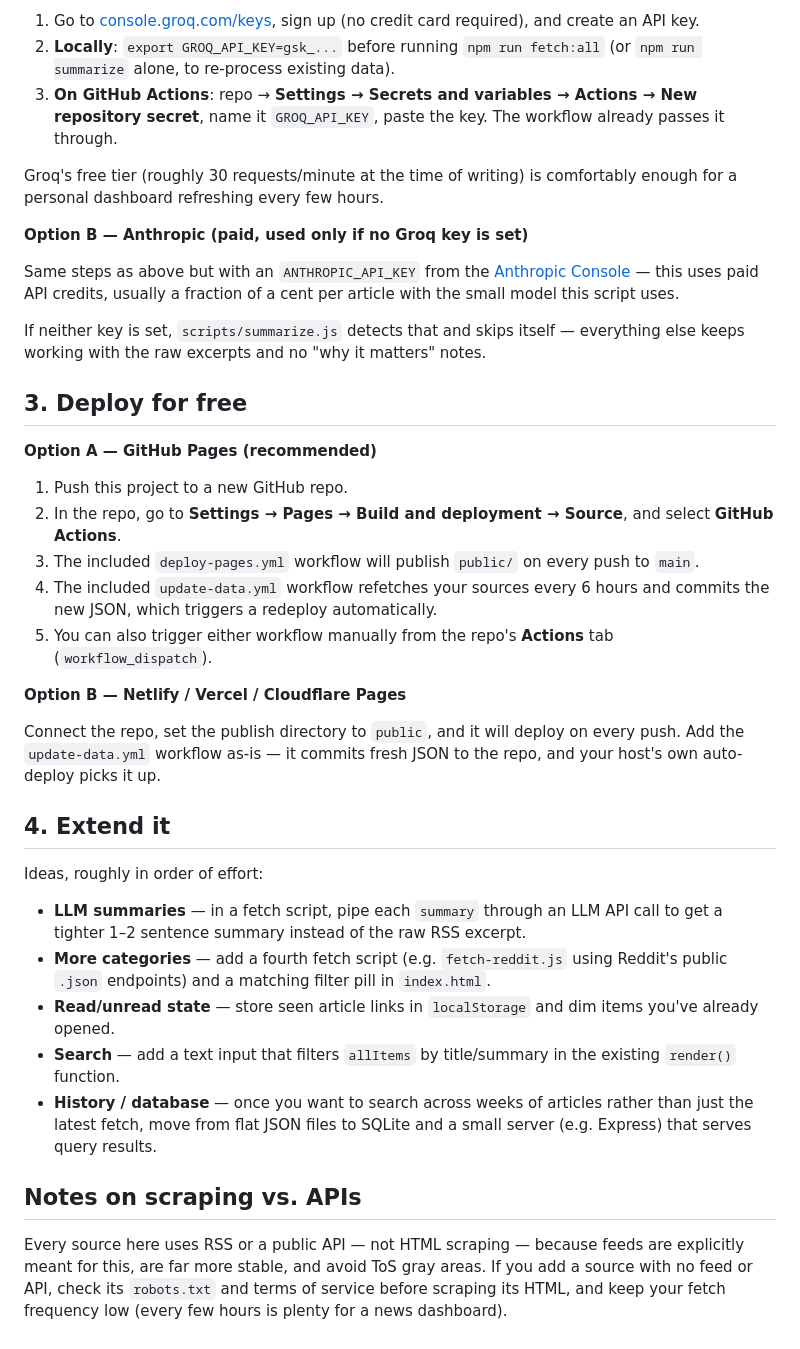
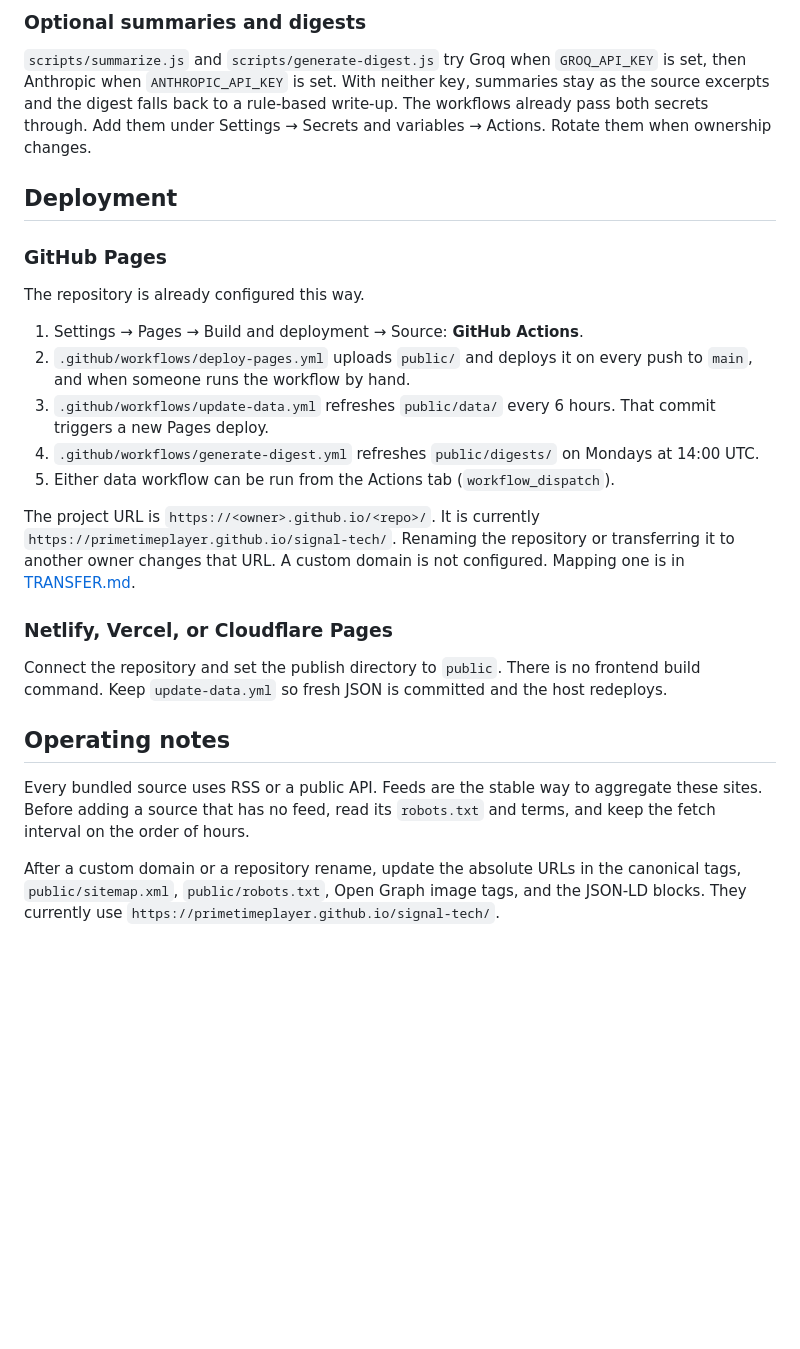
Before and after one commit to Primetimeplayer/tech-dashboard, a Markdown page: README.md, the part around one of its changes. Rendered like a GitHub page; blank space fills up the shorter version.

```diff
--- a/README.md
+++ b/README.md
@@ -108,69 +186,28 @@ using an LLM — it tries providers in this order, using whichever key is set:
 
-1. Go to [console.groq.com/keys](https://console.groq.com/keys), sign up
-   (no credit card required), and create an API key.
-2. **Locally**: `export GROQ_API_KEY=gsk_...` before running
-   `npm run fetch:all` (or `npm run summarize` alone, to re-process existing
-   data).
-3. **On GitHub Actions**: repo → **Settings → Secrets and variables →
-   Actions → New repository secret**, name it `GROQ_API_KEY`, paste the key.
-   The workflow already passes it through.
+### Optional summaries and digests
 
-Groq's free tier (roughly 30 requests/minute at the time of writing) is
-comfortably enough for a personal dashboard refreshing every few hours.
+`scripts/summarize.js` and `scripts/generate-digest.js` try Groq when `GROQ_API_KEY` is set, then Anthropic when `ANTHROPIC_API_KEY` is set. With neither key, summaries stay as the source excerpts and the digest falls back to a rule-based write-up. The workflows already pass both secrets through. Add them under Settings → Secrets and variables → Actions. Rotate them when ownership changes.
 
-**Option B — Anthropic (paid, used only if no Groq key is set)**
+## Deployment
 
-Same steps as above but with an `ANTHROPIC_API_KEY` from the
-[Anthropic Console](https://console.anthropic.com/settings/keys) — this uses
-paid API credits, usually a fraction of a cent per article with the small
-model this script uses.
+### GitHub Pages
 
-If neither key is set, `scripts/summarize.js` detects that and skips itself
-— everything else keeps working with the raw excerpts and no "why it
-matters" notes.
+The repository is already configured this way.
 
-## 3. Deploy for free
+1. Settings → Pages → Build and deployment → Source: **GitHub Actions**.
+2. `.github/workflows/deploy-pages.yml` uploads `public/` and deploys it on every push to `main`, and when someone runs the workflow by hand.
+3. `.github/workflows/update-data.yml` refreshes `public/data/` every 6 hours. That commit triggers a new Pages deploy.
+4. `.github/workflows/generate-digest.yml` refreshes `public/digests/` on Mondays at 14:00 UTC.
+5. Either data workflow can be run from the Actions tab (`workflow_dispatch`).
 
-**Option A — GitHub Pages (recommended)**
+The project URL is `https://<owner>.github.io/<repo>/`. It is currently `https://primetimeplayer.github.io/signal-tech/`. Renaming the repository or transferring it to another owner changes that URL. A custom domain is not configured. Mapping one is in [TRANSFER.md](TRANSFER.md).
 
-1. Push this project to a new GitHub repo.
-2. In the repo, go to **Settings → Pages → Build and deployment → Source**,
-   and select **GitHub Actions**.
-3. The included `deploy-pages.yml` workflow will publish `public/` on every
-   push to `main`.
-4. The included `update-data.yml` workflow refetches your sources every 6
-   hours and commits the new JSON, which triggers a redeploy automatically.
-5. You can also trigger either workflow manually from the repo's **Actions**
-   tab (`workflow_dispatch`).
+### Netlify, Vercel, or Cloudflare Pages
 
-**Option B — Netlify / Vercel / Cloudflare Pages**
+Connect the repository and set the publish directory to `public`. There is no frontend build command. Keep `update-data.yml` so fresh JSON is committed and the host redeploys.
 
-Connect the repo, set the publish directory to `public`, and it will deploy
-on every push. Add the `update-data.yml` workflow as-is — it commits fresh
-JSON to the repo, and your host's own auto-deploy picks it up.
+## Operating notes
 
-## 4. Extend it
+Every bundled source uses RSS or a public API. Feeds are the stable way to aggregate these sites. Before adding a source that has no feed, read its `robots.txt` and terms, and keep the fetch interval on the order of hours.
 
-Ideas, roughly in order of effort:
-
-- **LLM summaries** — in a fetch script, pipe each `summary` through an LLM
-  API call to get a tighter 1–2 sentence summary instead of the raw RSS
-  excerpt.
-- **More categories** — add a fourth fetch script (e.g. `fetch-reddit.js`
-  using Reddit's public `.json` endpoints) and a matching filter pill in
-  `index.html`.
-- **Read/unread state** — store seen article links in `localStorage` and
-  dim items you've already opened.
-- **Search** — add a text input that filters `allItems` by title/summary in
-  the existing `render()` function.
-- **History / database** — once you want to search across weeks of
-  articles rather than just the latest fetch, move from flat JSON files to
-  SQLite and a small server (e.g. Express) that serves query results.
-
-## Notes on scraping vs. APIs
-
-Every source here uses RSS or a public API — not HTML scraping — because
-feeds are explicitly meant for this, are far more stable, and avoid ToS gray
-areas. If you add a source with no feed or API, check its `robots.txt` and
-terms of service before scraping its HTML, and keep your fetch frequency low
-(every few hours is plenty for a news dashboard).
+After a custom domain or a repository rename, update the absolute URLs in the canonical tags, `public/sitemap.xml`, `public/robots.txt`, Open Graph image tags, and the JSON-LD blocks. They currently use `https://primetimeplayer.github.io/signal-tech/`.
```
Also changed, not shown: other parts of README.md (+167 -89 lines), LISTING_TEMPLATE.md (added, +175 -0 lines), TRANSFER.md (added, +225 -0 lines).
